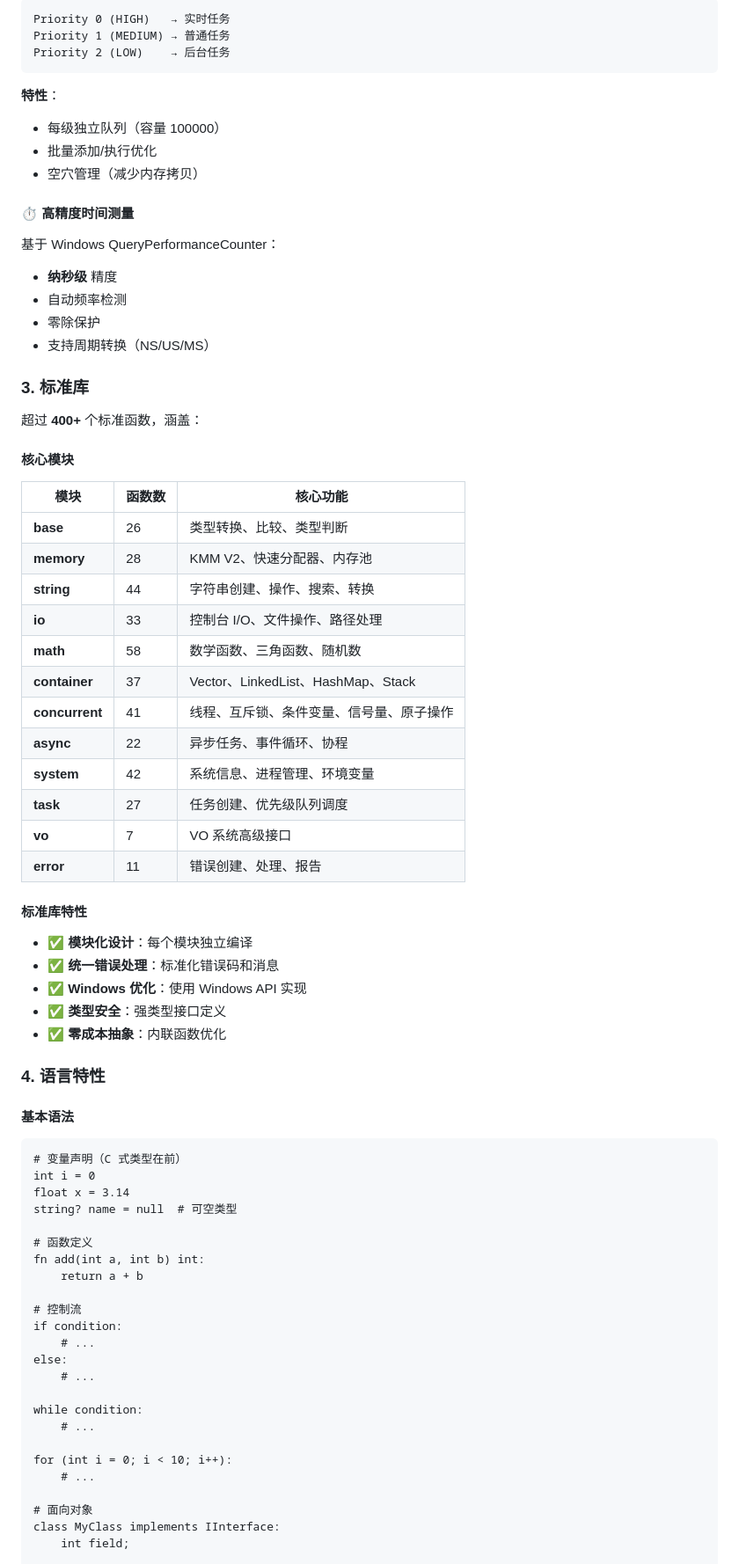
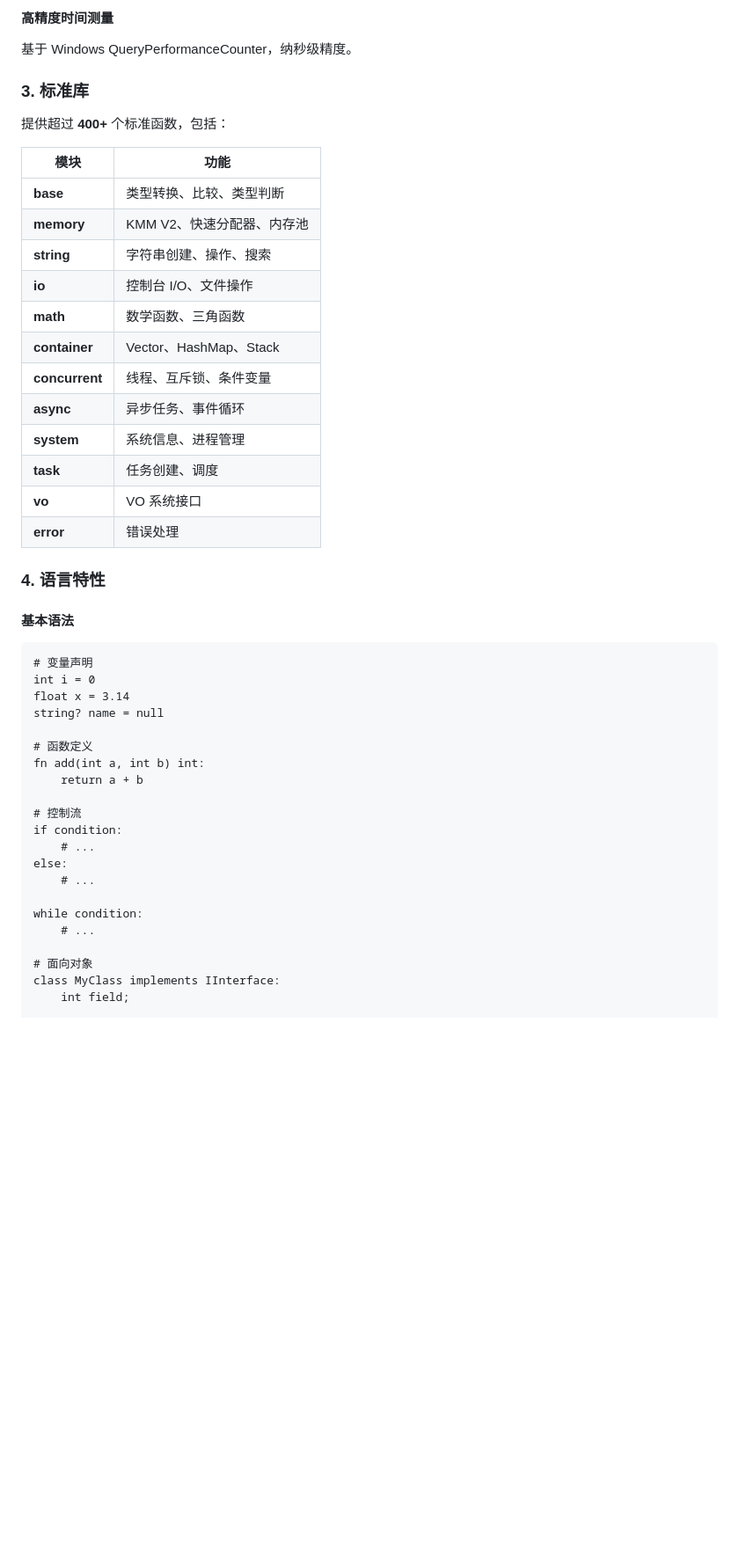
Before and after one commit to NOVAzhe/Kaula_language_compiler, a Markdown page: README.md, the part around one of its changes. Shown at 88% size. Drawn GitHub-style; blank space fills up the shorter version.

````diff
--- a/README.md
+++ b/README.md
@@ -181,62 +132,36 @@ spend(component1, component2):
 
-```
-Priority 0 (HIGH)   → 实时任务
-Priority 1 (MEDIUM) → 普通任务
-Priority 2 (LOW)    → 后台任务
-```
+#### 高精度时间测量
 
-**特性**：
-- 每级独立队列（容量 100000）
-- 批量添加/执行优化
-- 空穴管理（减少内存拷贝）
-
-#### ⏱️ 高精度时间测量
-
-基于 Windows QueryPerformanceCounter：
-
-- **纳秒级** 精度
-- 自动频率检测
-- 零除保护
-- 支持周期转换（NS/US/MS）
+基于 Windows QueryPerformanceCounter，纳秒级精度。
 
 ### 3. 标准库
 
-超过 **400+** 个标准函数，涵盖：
+提供超过 **400+** 个标准函数，包括：
 
-#### 核心模块
-
-| 模块 | 函数数 | 核心功能 |
-|------|--------|----------|
-| **base** | 26 | 类型转换、比较、类型判断 |
-| **memory** | 28 | KMM V2、快速分配器、内存池 |
-| **string** | 44 | 字符串创建、操作、搜索、转换 |
-| **io** | 33 | 控制台 I/O、文件操作、路径处理 |
-| **math** | 58 | 数学函数、三角函数、随机数 |
-| **container** | 37 | Vector、LinkedList、HashMap、Stack |
-| **concurrent** | 41 | 线程、互斥锁、条件变量、信号量、原子操作 |
-| **async** | 22 | 异步任务、事件循环、协程 |
-| **system** | 42 | 系统信息、进程管理、环境变量 |
-| **task** | 27 | 任务创建、优先级队列调度 |
-| **vo** | 7 | VO 系统高级接口 |
-| **error** | 11 | 错误创建、处理、报告 |
-
-#### 标准库特性
-
-- ✅ **模块化设计**：每个模块独立编译
-- ✅ **统一错误处理**：标准化错误码和消息
-- ✅ **Windows 优化**：使用 Windows API 实现
-- ✅ **类型安全**：强类型接口定义
-- ✅ **零成本抽象**：内联函数优化
+| 模块 | 功能 |
+|------|------|
+| **base** | 类型转换、比较、类型判断 |
+| **memory** | KMM V2、快速分配器、内存池 |
+| **string** | 字符串创建、操作、搜索 |
+| **io** | 控制台 I/O、文件操作 |
+| **math** | 数学函数、三角函数 |
+| **container** | Vector、HashMap、Stack |
+| **concurrent** | 线程、互斥锁、条件变量 |
+| **async** | 异步任务、事件循环 |
+| **system** | 系统信息、进程管理 |
+| **task** | 任务创建、调度 |
+| **vo** | VO 系统接口 |
+| **error** | 错误处理 |
 
 ### 4. 语言特性
 
 #### 基本语法
 
 ```kaula
-# 变量声明（C 式类型在前）
+# 变量声明
 int i = 0
 float x = 3.14
-string? name = null  # 可空类型
+string? name = null
 
 # 函数定义
 fn add(int a, int b) int:
@@ -249,9 +174,6 @@ else:
     # ...
 
 while condition:
-    # ...
-
-for (int i = 0; i < 10; i++):
     # ...
 
 # 面向对象
````
Also changed, not shown: other parts of README.md (+58 -241 lines).
